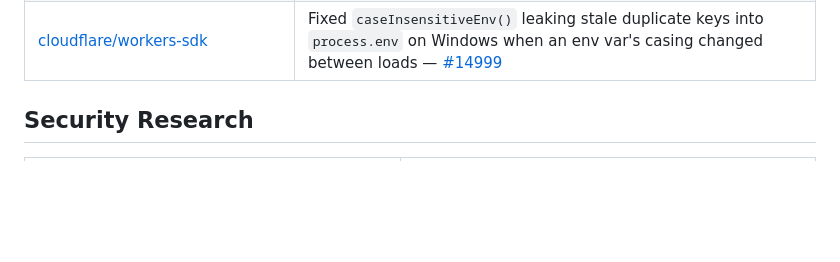
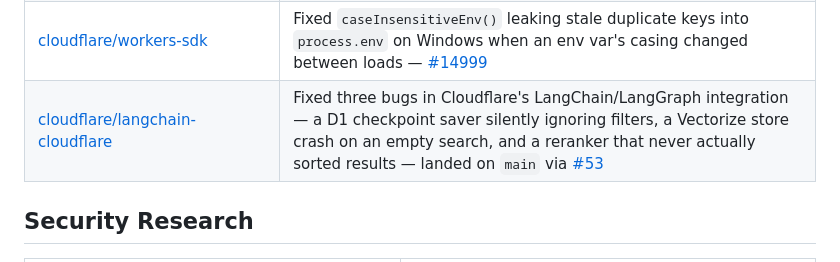
Before and after one commit to mittalpk/mittalpk, a Markdown page: README.md, the part around the change. Drawn GitHub-style; blank space fills up the shorter version.

Commit message:
Add cloudflare/langchain-cloudflare contribution

```diff
--- a/README.md
+++ b/README.md
@@ -19,6 +19,7 @@ Real, merged fixes to production AI/ML open-source infrastructure — found via
 | [deepset-ai/deepset-mcp-server](https://github.com/deepset-ai/deepset-mcp-server) | Fixed a lone top-level bracket index (`obj[0]`) breaking 5 object-store MCP tools with a misleading "no value at path" error — [#236](https://github.com/deepset-ai/deepset-mcp-server/pull/236) |
 | [docling-project/docling](https://github.com/docling-project/docling) (IBM) | Fixed the METS/GBS backend crashing on a page with no OCR layer instead of marking it invalid, matching a sibling backend's existing graceful-degradation pattern — [#3930](https://github.com/docling-project/docling/pull/3930) |
 | [cloudflare/workers-sdk](https://github.com/cloudflare/workers-sdk) | Fixed `caseInsensitiveEnv()` leaking stale duplicate keys into `process.env` on Windows when an env var's casing changed between loads — [#14999](https://github.com/cloudflare/workers-sdk/pull/14999) |
+| [cloudflare/langchain-cloudflare](https://github.com/cloudflare/langchain-cloudflare) | Fixed three bugs in Cloudflare's LangChain/LangGraph integration — a D1 checkpoint saver silently ignoring filters, a Vectorize store crash on an empty search, and a reranker that never actually sorted results — landed on `main` via [#53](https://github.com/cloudflare/langchain-cloudflare/pull/53) |
 
 ## Security Research
 
```
